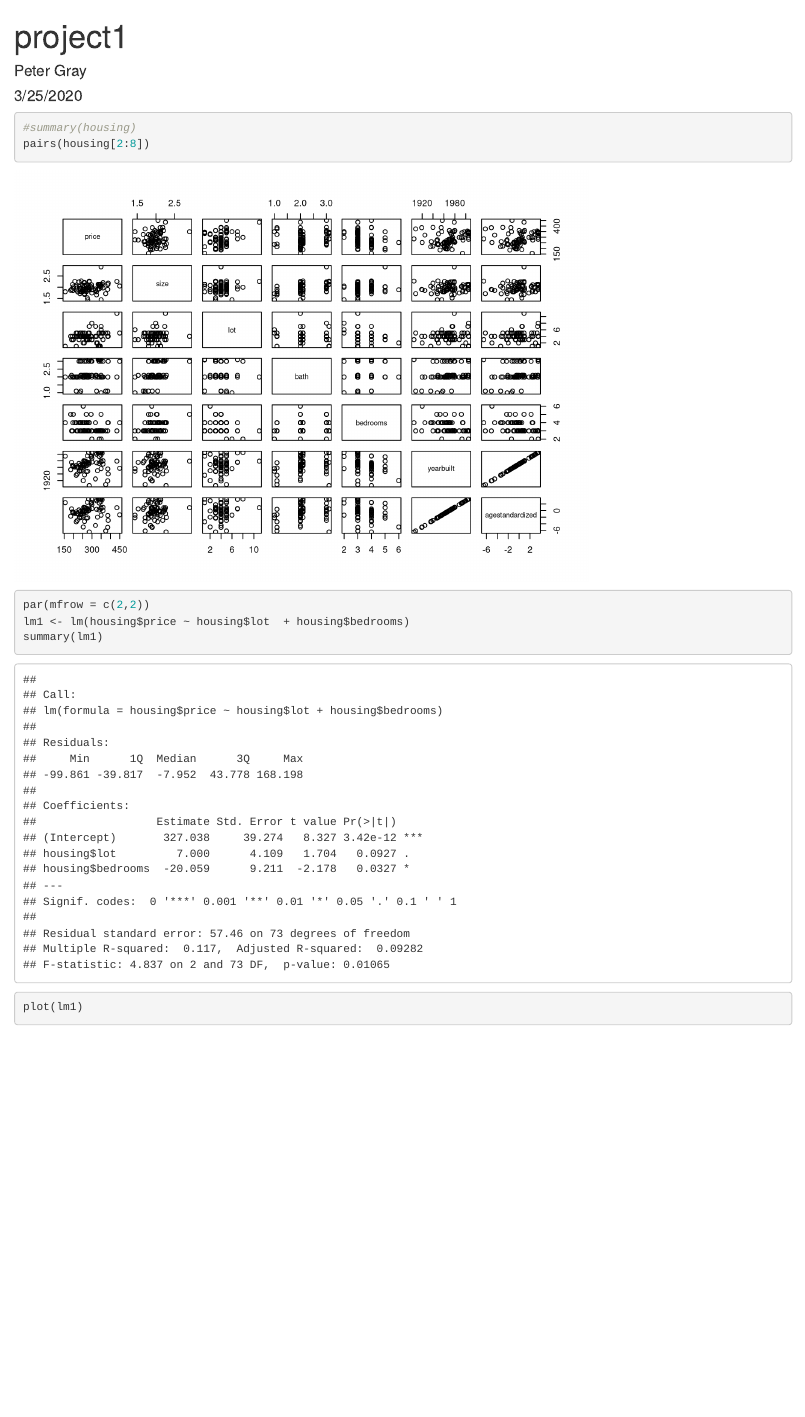
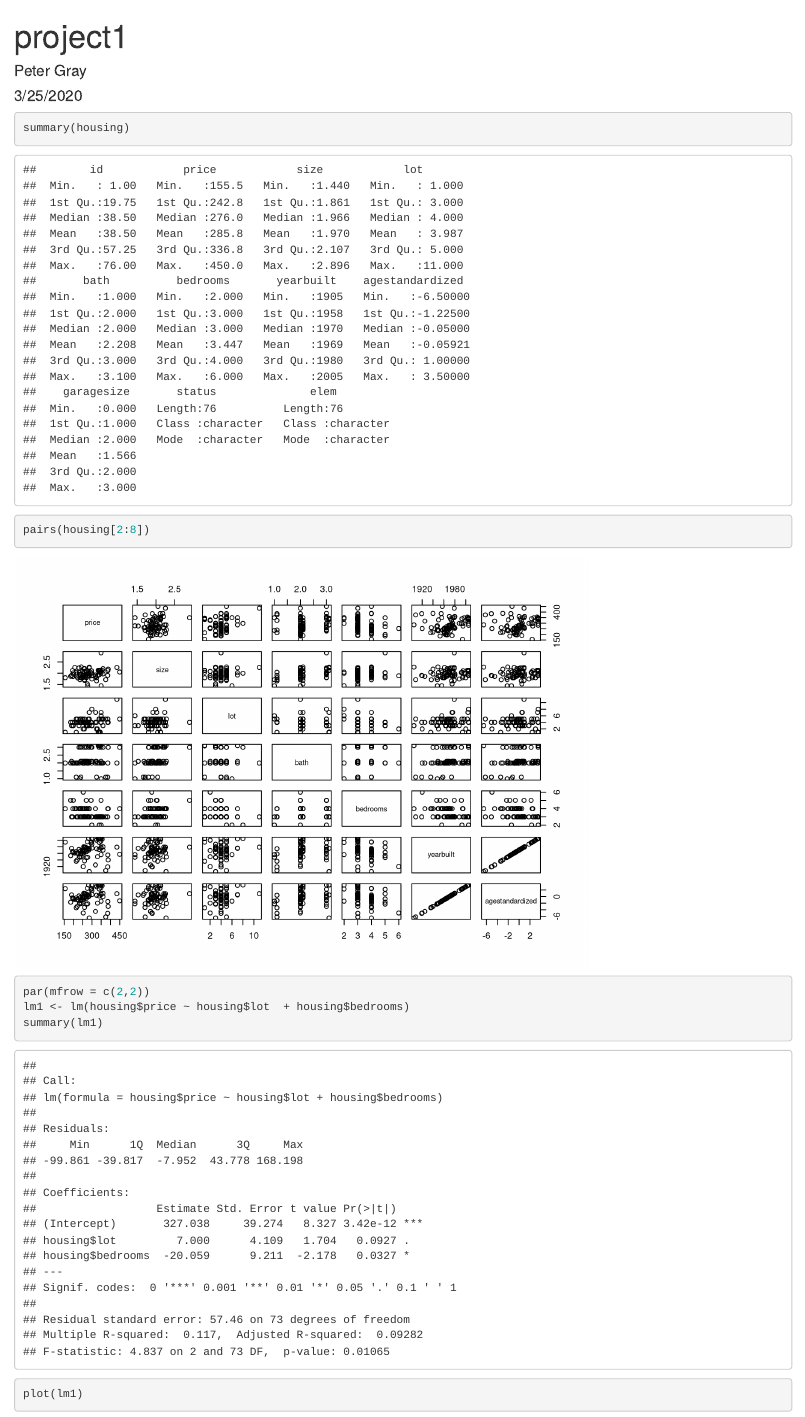
Before and after one commit to James-Kolesar/Peter-Gray-Stt-3851, an R Markdown document (project1.Rmd): the page in a window 1100 px wide, from its top. Rendered offline with R 4.5, knitr and Pandoc, with nearby package versions.

Commit message:
fixed a typo.

````diff
--- a/project1.Rmd
+++ b/project1.Rmd
@@ -14,7 +14,7 @@ housing <- read_xlsx("~/Stats2/projects/prjoect1/Peter-Gray-Stt-3851/Housing.xls
 
 
 ```{r Data Summary and Exploratory Data Analysis}
-#summary(housing)
+summary(housing)
 pairs(housing[2:8])
 
 par(mfrow = c(2,2))
````
